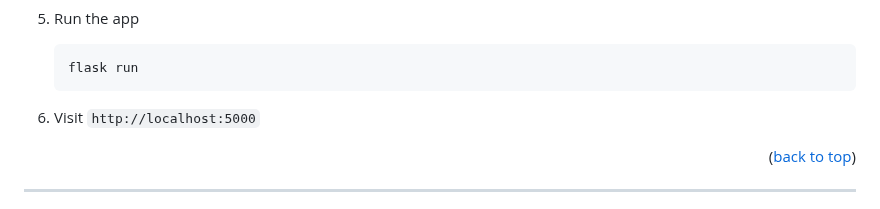
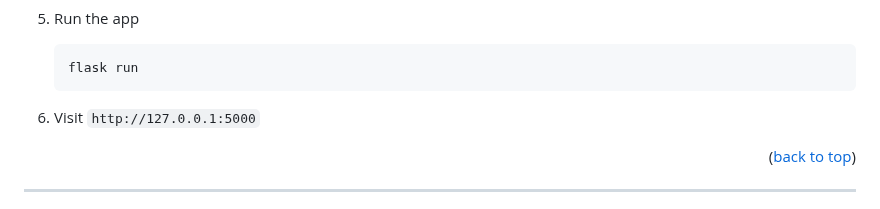
Before and after one commit to asemaikauas/AIDEBATE, a Markdown page: README.md, the part around the change. GitHub-like rendering.

````diff
--- a/README.md
+++ b/README.md
@@ -109,7 +109,7 @@ You’ll need:
    flask run
    ```
 
-6. Visit `http://localhost:5000`
+6. Visit `http://127.0.0.1:5000`
 
 <p align="right">(<a href="#readme-top">back to top</a>)</p>
 
````
